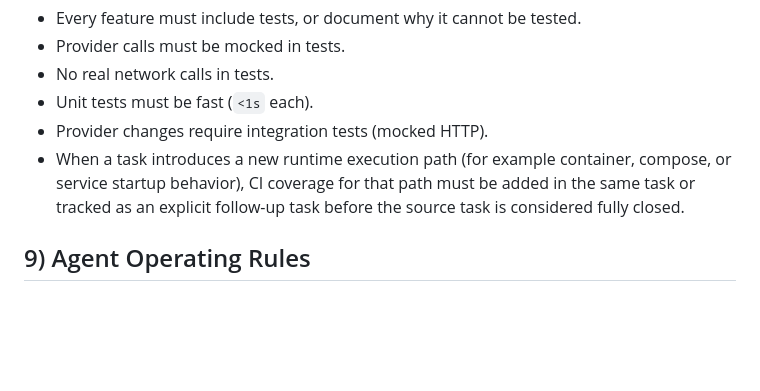
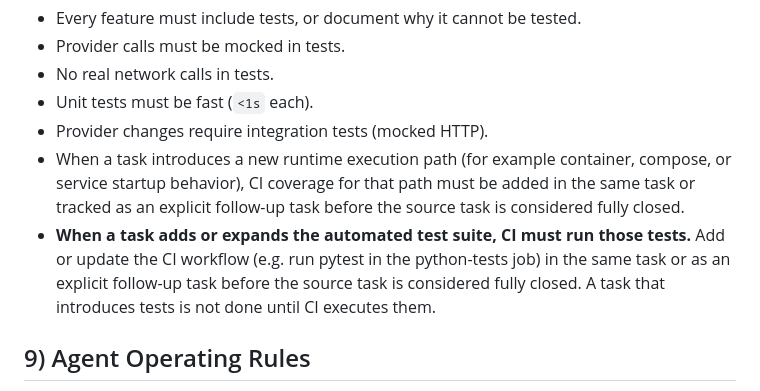
Before and after one commit to LiorAbitbol/policy-mesh, a Markdown page: context/RULES.md, the part around the change. GitHub-like rendering; blank space fills up the shorter version.

Commit message:
docs(rules): CI must run tests when task adds or expands test suite
Made-with: Cursor

```diff
--- a/context/RULES.md
+++ b/context/RULES.md
@@ -81,6 +81,7 @@ Define the non-negotiable engineering guardrails for V1 execution. This is the c
 - Unit tests must be fast (`<1s` each).
 - Provider changes require integration tests (mocked HTTP).
 - When a task introduces a new runtime execution path (for example container, compose, or service startup behavior), CI coverage for that path must be added in the same task or tracked as an explicit follow-up task before the source task is considered fully closed.
+- **When a task adds or expands the automated test suite, CI must run those tests.** Add or update the CI workflow (e.g. run pytest in the python-tests job) in the same task or as an explicit follow-up task before the source task is considered fully closed. A task that introduces tests is not done until CI executes them.
 
 ## 9) Agent Operating Rules
 - Agents may only work on listed tasks.
```
